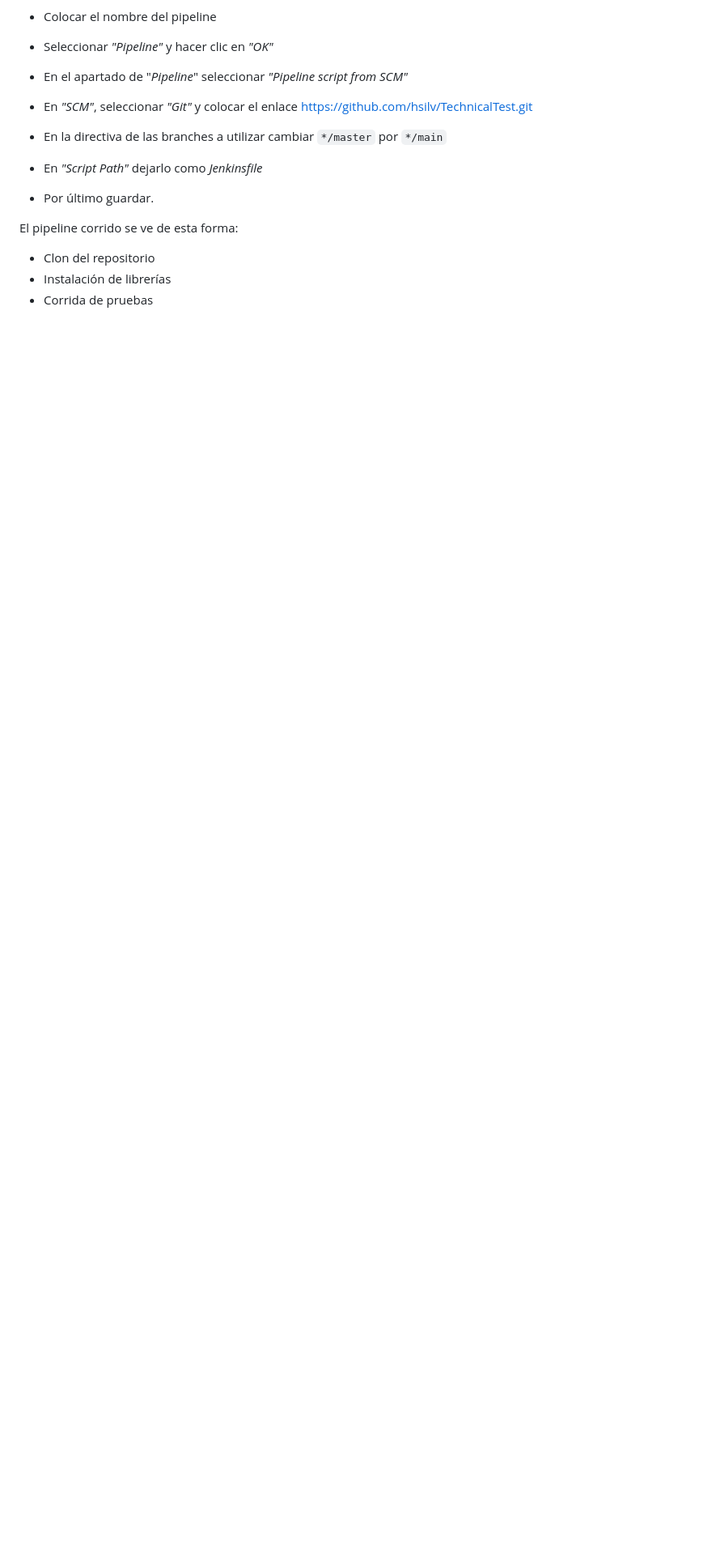
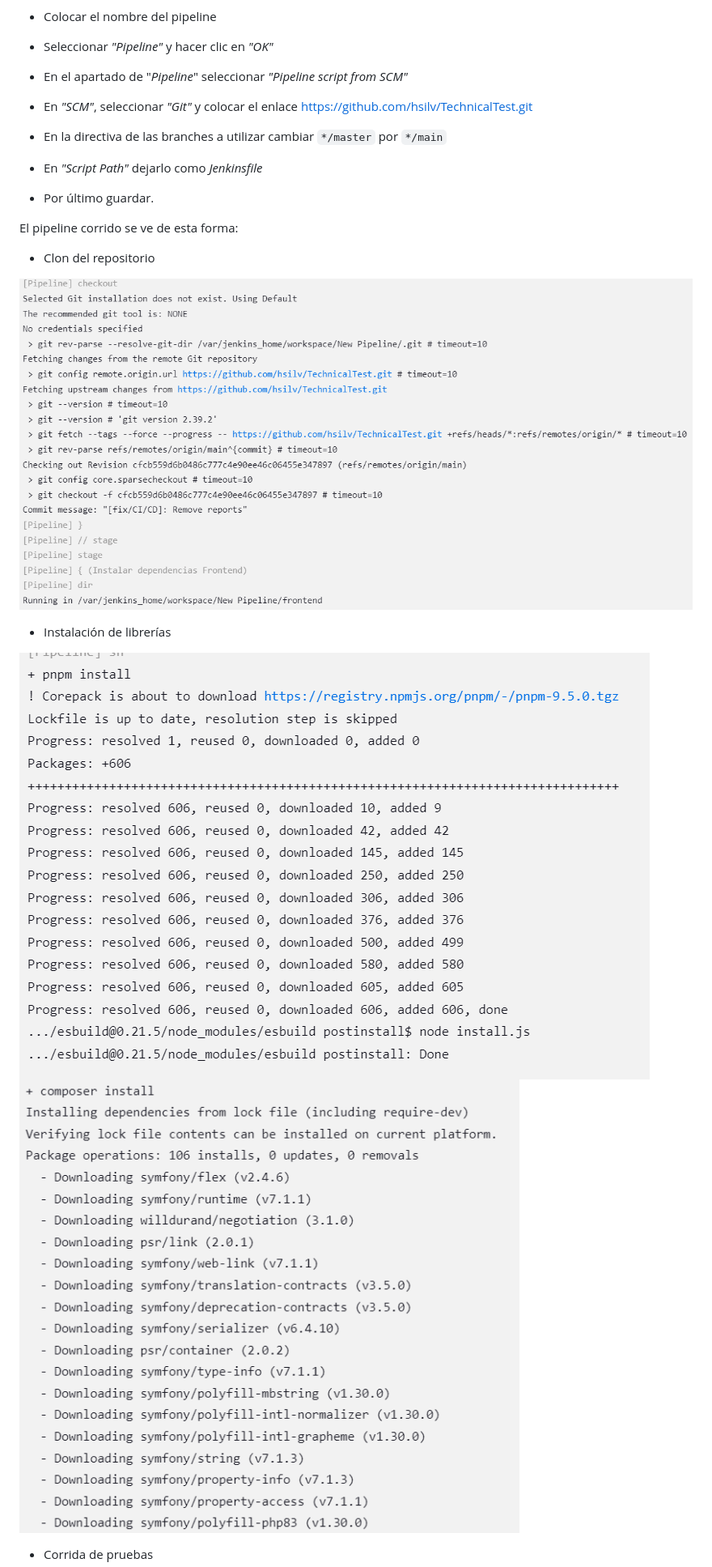
Before and after one commit to hsilv/TechnicalTest, a Markdown page: README.md, the part around one of its changes. Shown at 81% size. GitHub-like rendering; blank space fills up the shorter version.

```diff
--- a/README.md
+++ b/README.md
@@ -132,5 +136,12 @@ Esto da la contraseña inicial, la cual debe pegarse para iniciar Jenkins, luego
 
 El pipeline corrido se ve de esta forma:
 * Clon del repositorio
+
+![](https://github.com/hsilv/TechnicalTest/blob/main/images/pipeline-clone.png)
+
 * Instalación de librerías
+
+![](https://github.com/hsilv/TechnicalTest/blob/main/images/pipeline-install-1.png)
+![](https://github.com/hsilv/TechnicalTest/blob/main/images/pipeline-install-2.png)
+
 * Corrida de pruebas
```
Also changed, not shown: other parts of README.md (+10 -0 lines).
